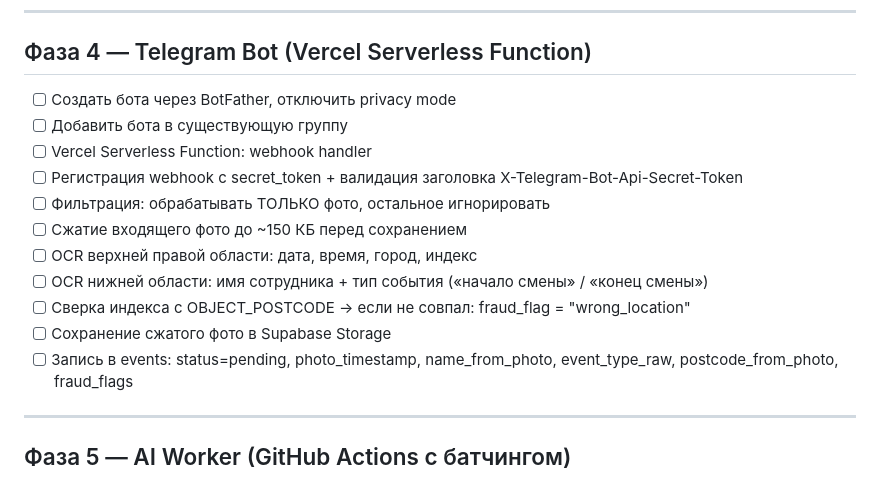
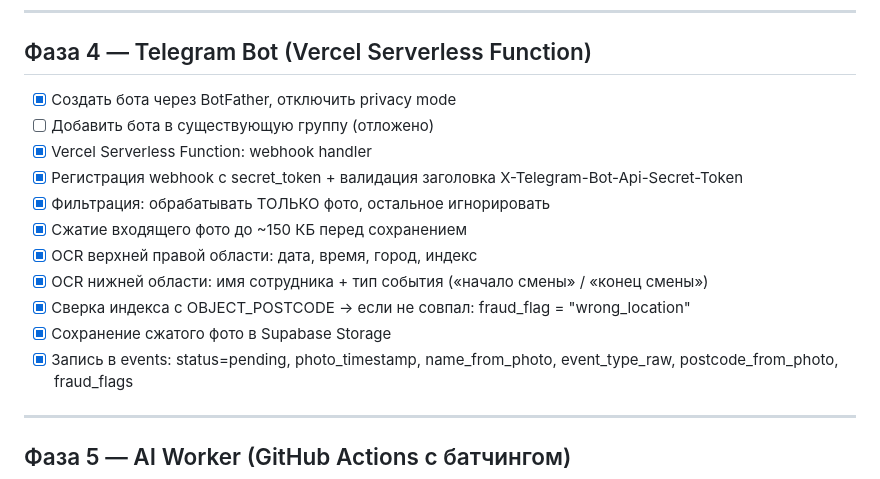
Before and after one commit to aleksis33375/time-tracking-service, a Markdown page: PLAN.md, the part around the change. GitHub-like rendering.

Commit message:
Фаза 4 — Telegram Bot — завершена (кроме п.2 добавление в группу)
Co-Authored-By: Claude Sonnet 4.6 <noreply@anthropic.com>

```diff
--- a/PLAN.md
+++ b/PLAN.md
@@ -45,20 +45,20 @@
 ---
 
 ## Фаза 4 — Telegram Bot (Vercel Serverless Function)
-- [ ] Создать бота через BotFather, отключить privacy mode
-- [ ] Добавить бота в существующую группу
-- [ ] Vercel Serverless Function: webhook handler
-- [ ] Регистрация webhook с secret_token + валидация заголовка
+- [x] Создать бота через BotFather, отключить privacy mode
+- [ ] Добавить бота в существующую группу (отложено)
+- [x] Vercel Serverless Function: webhook handler
+- [x] Регистрация webhook с secret_token + валидация заголовка
       X-Telegram-Bot-Api-Secret-Token
-- [ ] Фильтрация: обрабатывать ТОЛЬКО фото, остальное игнорировать
-- [ ] Сжатие входящего фото до ~150 КБ перед сохранением
-- [ ] OCR верхней правой области: дата, время, город, индекс
-- [ ] OCR нижней области: имя сотрудника + тип события
+- [x] Фильтрация: обрабатывать ТОЛЬКО фото, остальное игнорировать
+- [x] Сжатие входящего фото до ~150 КБ перед сохранением
+- [x] OCR верхней правой области: дата, время, город, индекс
+- [x] OCR нижней области: имя сотрудника + тип события
       («начало смены» / «конец смены»)
-- [ ] Сверка индекса с OBJECT_POSTCODE →
+- [x] Сверка индекса с OBJECT_POSTCODE →
       если не совпал: fraud_flag = "wrong_location"
-- [ ] Сохранение сжатого фото в Supabase Storage
-- [ ] Запись в events: status=pending, photo_timestamp, name_from_photo,
+- [x] Сохранение сжатого фото в Supabase Storage
+- [x] Запись в events: status=pending, photo_timestamp, name_from_photo,
       event_type_raw, postcode_from_photo, fraud_flags
 
 ---
```
